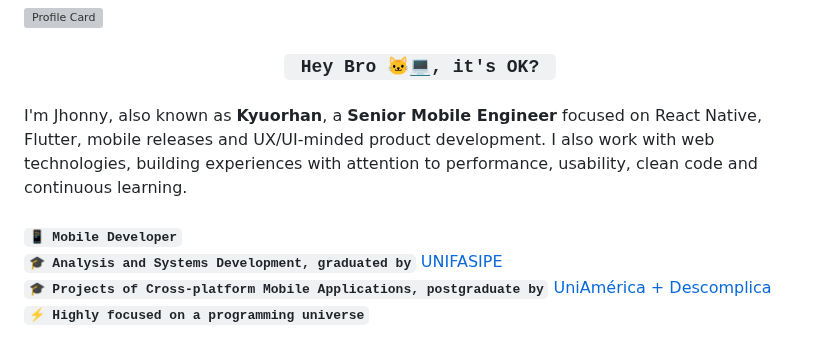
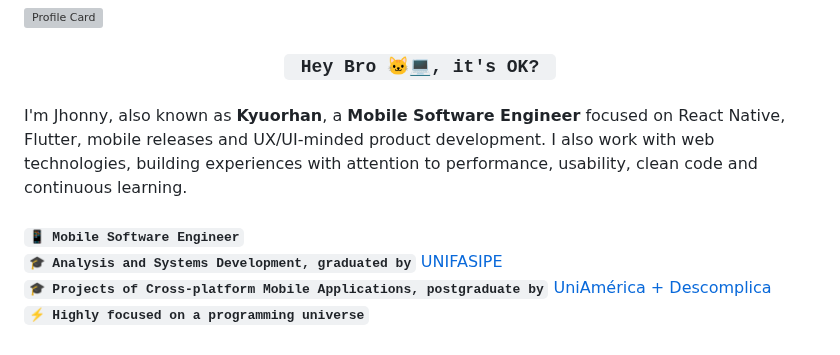
Before and after one commit to Kyuorhan/Kyuorhan, a Markdown page: README.md, the part around the change. Rendered like a GitHub page; grey boxes are pictures that could not be loaded.

Commit message:
Update title from 'Senior Mobile Engineer' to 'Mobile Software Engineer'

```diff
--- a/README.md
+++ b/README.md
@@ -22,7 +22,7 @@
 
 <p>
   I'm Jhonny, also known as <strong>Kyuorhan</strong>, a
-  <strong>Senior Mobile Engineer</strong> focused on React Native, Flutter,
+  <strong>Mobile Software Engineer</strong> focused on React Native, Flutter,
   mobile releases and UX/UI-minded product development. I also work with web
   technologies, building experiences with attention to performance, usability,
   clean code and continuous learning.
@@ -31,7 +31,7 @@
 ###
 
 <p align="left">
-  <code><strong>📱 Mobile Developer</strong></code><br>
+  <code><strong>📱 Mobile Software Engineer</strong></code><br>
   <code><strong>🎓 Analysis and Systems Development, graduated by</strong></code>
   <a href="https://www.fasipe.com.br/">UNIFASIPE</a><br>
   <code><strong>🎓 Projects of Cross-platform Mobile Applications, postgraduate by</strong></code>
```
